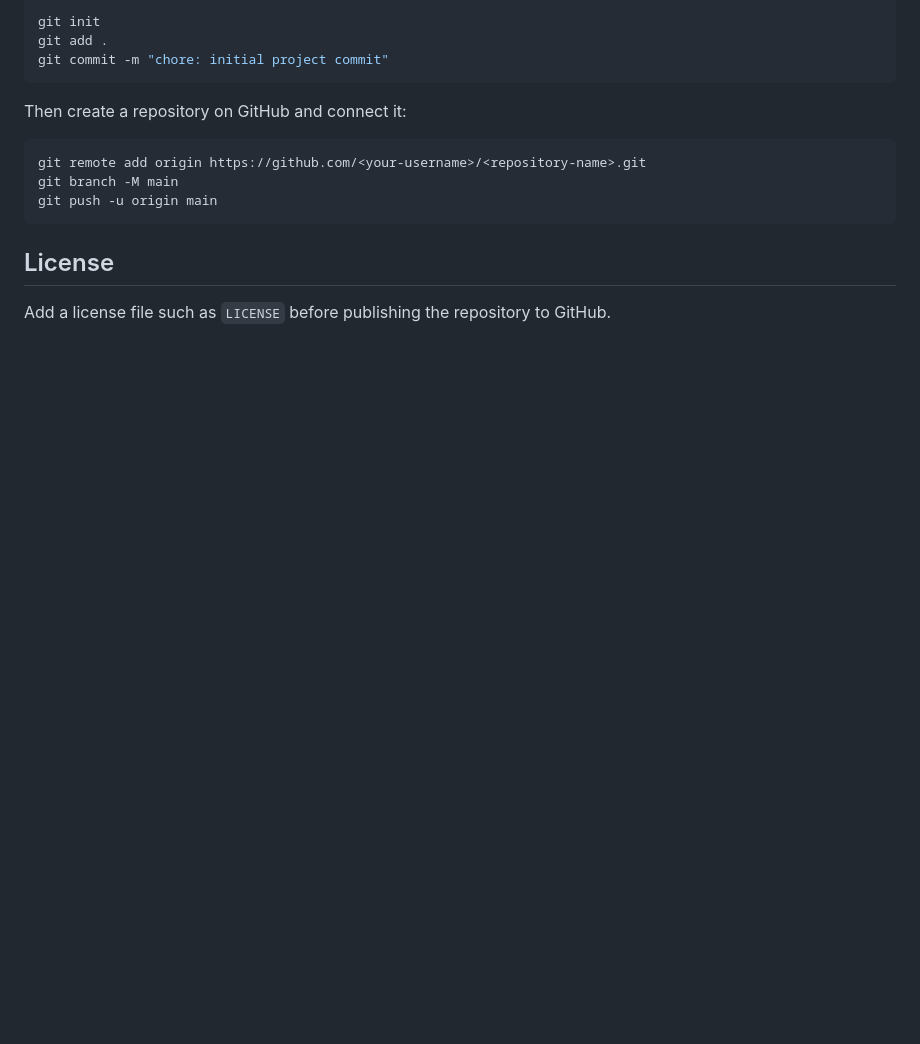
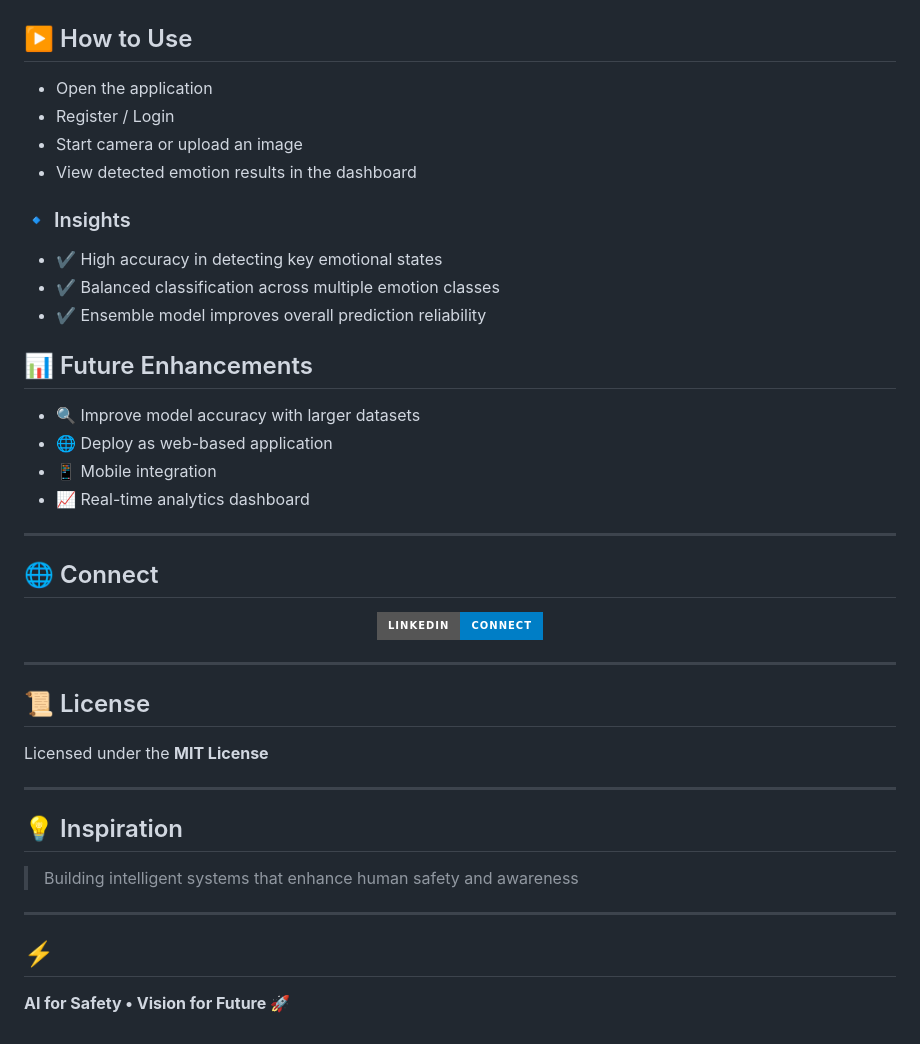
Before and after one commit to pudarivyshnavi/Enhancing-Driver-Emotion-Recognition-Through-Deep-Ensemble-classification, a Markdown page: README.md, the part around one of its changes. Drawn GitHub-style; badges without logos; blank space fills up the shorter version.

````diff
--- a/README.md
+++ b/README.md
@@ -86,18 +180,49 @@ To publish this project on GitHub:
 
-```bash
-git init
-git add .
-git commit -m "chore: initial project commit"
-```
 
-Then create a repository on GitHub and connect it:
+## ▶️ How to Use
 
-```bash
-git remote add origin https://github.com/<your-username>/<repository-name>.git
-git branch -M main
-git push -u origin main
-```
+- Open the application
+- Register / Login
+- Start camera or upload an image
+- View detected emotion results in the dashboard
 
-## License
+### 🔹 Insights
 
-Add a license file such as `LICENSE` before publishing the repository to GitHub.
+- ✔ High accuracy in detecting key emotional states
+- ✔ Balanced classification across multiple emotion classes
+- ✔ Ensemble model improves overall prediction reliability
+
+## 📊 Future Enhancements
+
+* 🔍 Improve model accuracy with larger datasets
+* 🌐 Deploy as web-based application
+* 📱 Mobile integration
+* 📈 Real-time analytics dashboard
+
+---
+
+## 🌐 Connect
+
+<p align="center">
+<a href="https://linkedin.com/in/pudari-vyshnavi-99a394316">
+<img src="https://img.shields.io/badge/LinkedIn-Connect-blue?style=for-the-badge&logo=linkedin"/>
+</a>
+</p>
+
+---
+
+## 📜 License
+
+Licensed under the **MIT License**
+
+---
+
+## 💡 Inspiration
+
+> Building intelligent systems that enhance human safety and awareness
+
+---
+
+## ⚡
+
+**AI for Safety • Vision for Future 🚀**
````
Also changed, not shown: other parts of README.md (+154 -60 lines).
